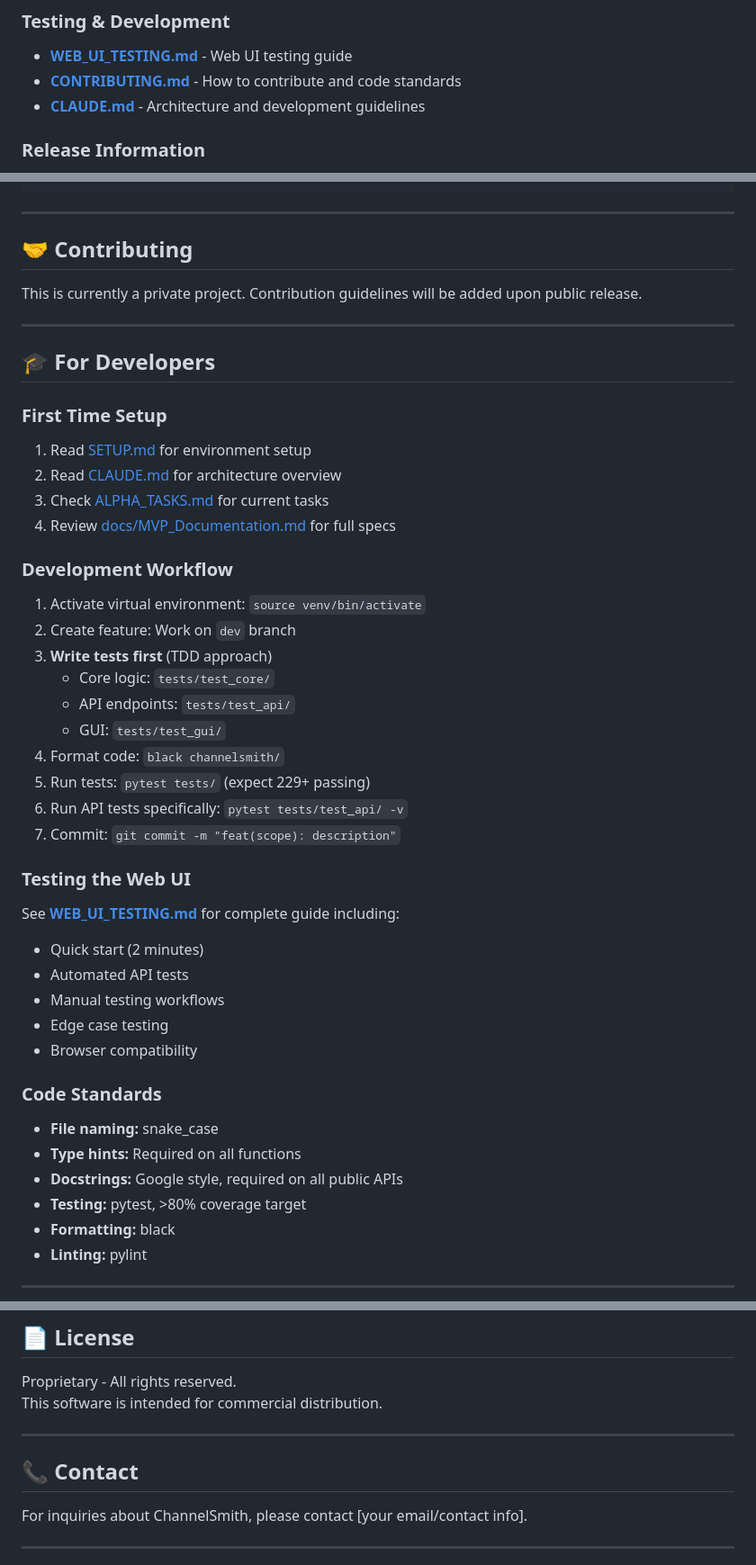
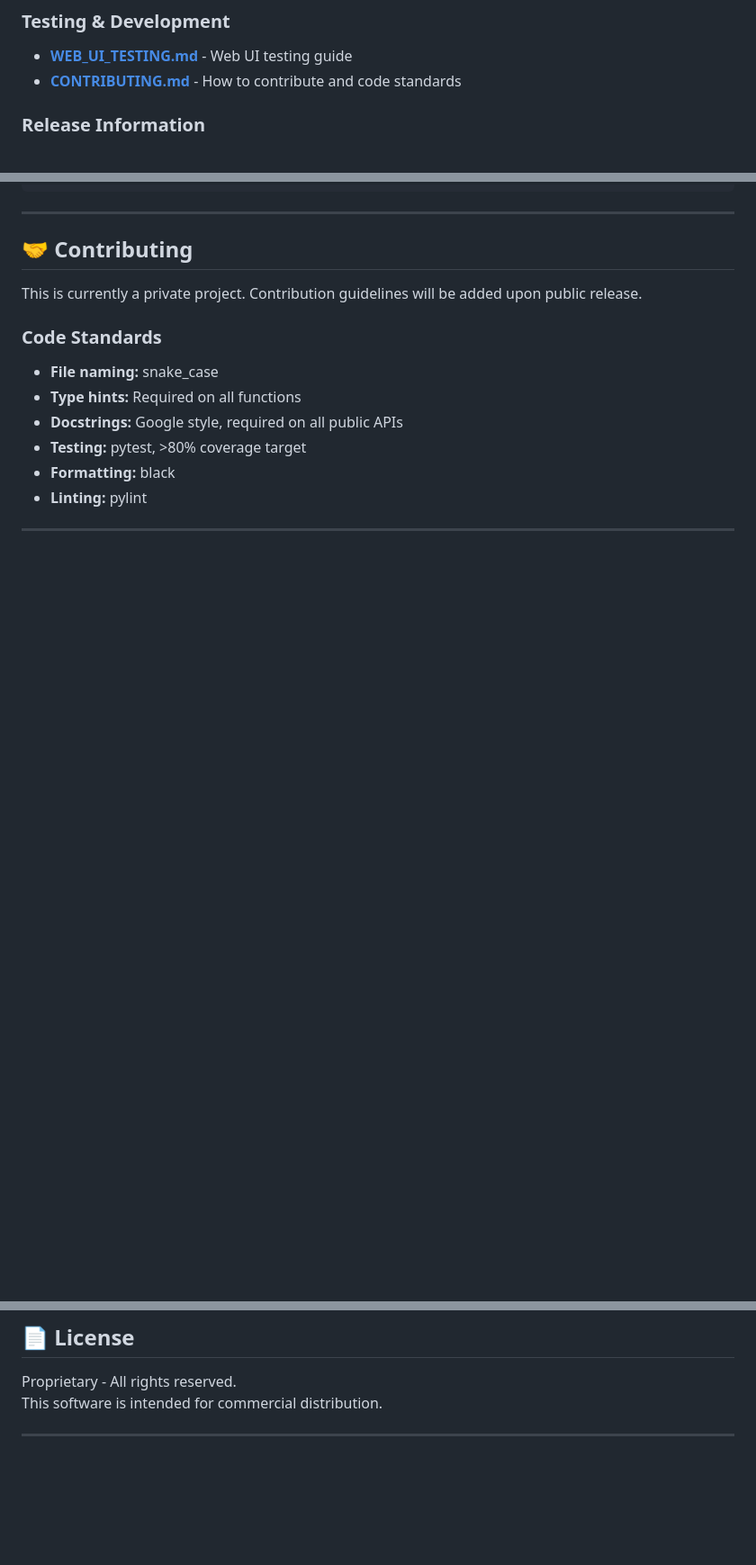
Before and after one commit to lod0it/ChannelSmith, a Markdown page: README.md, 3 parts joined by grey strips. Shown at 90% size. Rendered like a GitHub page; blank space fills up the shorter version.

```diff
--- a/README.md
+++ b/README.md
@@ -192,7 +192,6 @@ save_image(packed, "output/material_orm.png")
 ### Testing & Development
 - **[WEB_UI_TESTING.md](docs/WEB_UI_TESTING.md)** - Web UI testing guide
 - **[CONTRIBUTING.md](CONTRIBUTING.md)** - How to contribute and code standards
-- **[CLAUDE.md](CLAUDE.md)** - Architecture and development guidelines
 
 ### Release Information
 - **[CHANGELOG.md](CHANGELOG.md)** - Version history and release notes
@@ -285,39 +283,6 @@ pytest tests/test_core/test_packing_engine.py
 
 This is currently a private project. Contribution guidelines will be added upon public release.
 
----
-
-## 🎓 For Developers
-
-### First Time Setup
-
-1. Read [SETUP.md](SETUP.md) for environment setup
-2. Read [CLAUDE.md](CLAUDE.md) for architecture overview
-3. Check [ALPHA_TASKS.md](ALPHA_TASKS.md) for current tasks
-4. Review [docs/MVP_Documentation.md](docs/MVP_Documentation.md) for full specs
-
-### Development Workflow
-
-1. Activate virtual environment: `source venv/bin/activate`
-2. Create feature: Work on `dev` branch
-3. **Write tests first** (TDD approach)
-   - Core logic: `tests/test_core/`
-   - API endpoints: `tests/test_api/`
-   - GUI: `tests/test_gui/`
-4. Format code: `black channelsmith/`
-5. Run tests: `pytest tests/` (expect 229+ passing)
-6. Run API tests specifically: `pytest tests/test_api/ -v`
-7. Commit: `git commit -m "feat(scope): description"`
-
-### Testing the Web UI
-
-See **[WEB_UI_TESTING.md](WEB_UI_TESTING.md)** for complete guide including:
-- Quick start (2 minutes)
-- Automated API tests
-- Manual testing workflows
-- Edge case testing
-- Browser compatibility
-
 ### Code Standards
 
 - **File naming:** snake_case
@@ -336,11 +301,5 @@ This software is intended for commercial distribution.
 
 ---
 
-## 📞 Contact
-
-For inquiries about ChannelSmith, please contact [your email/contact info].
-
----
-
 **Status:** Web MVP Complete - Post-Beta
 **Version:** 0.1.0-web-mvp
```
Also changed, not shown: other parts of README.md (+1 -2 lines).
